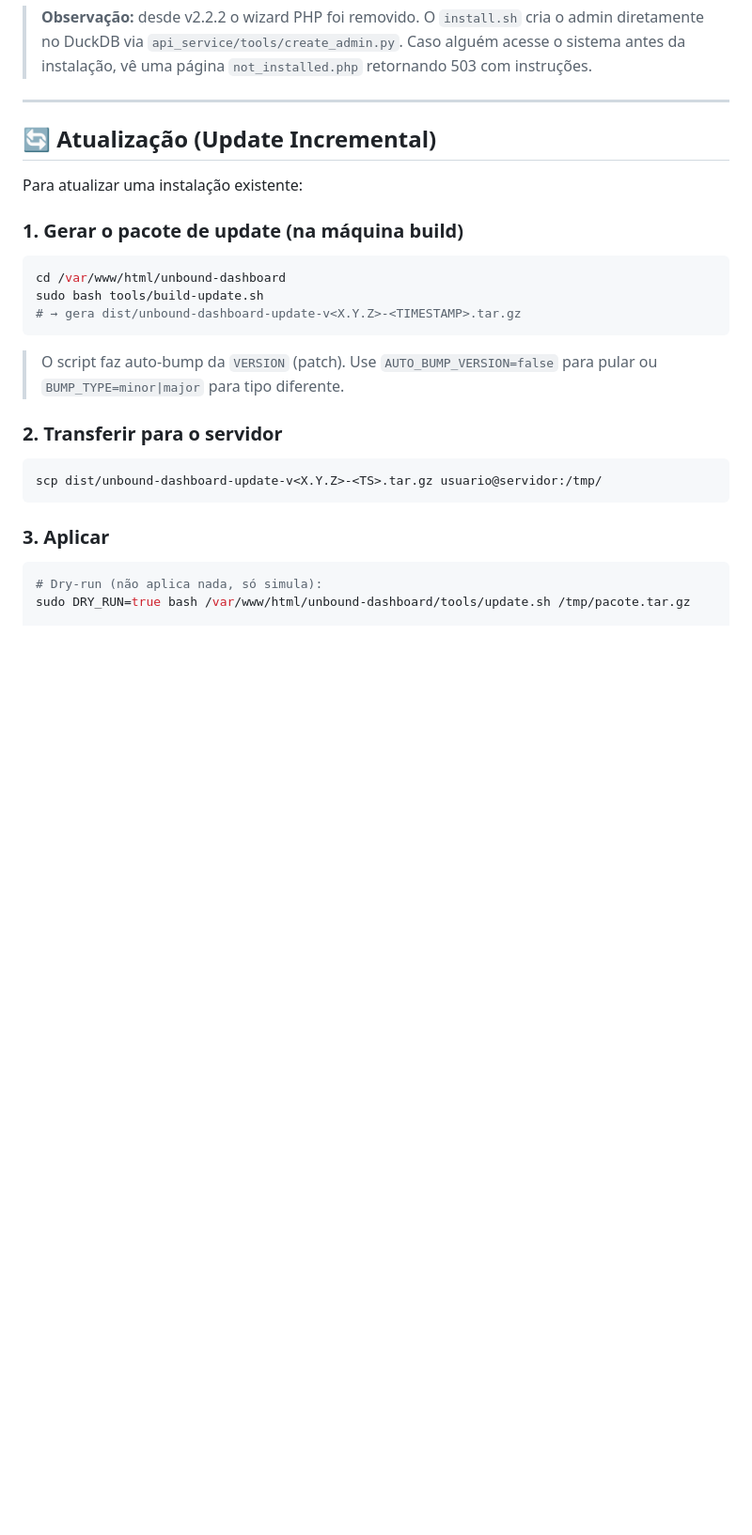
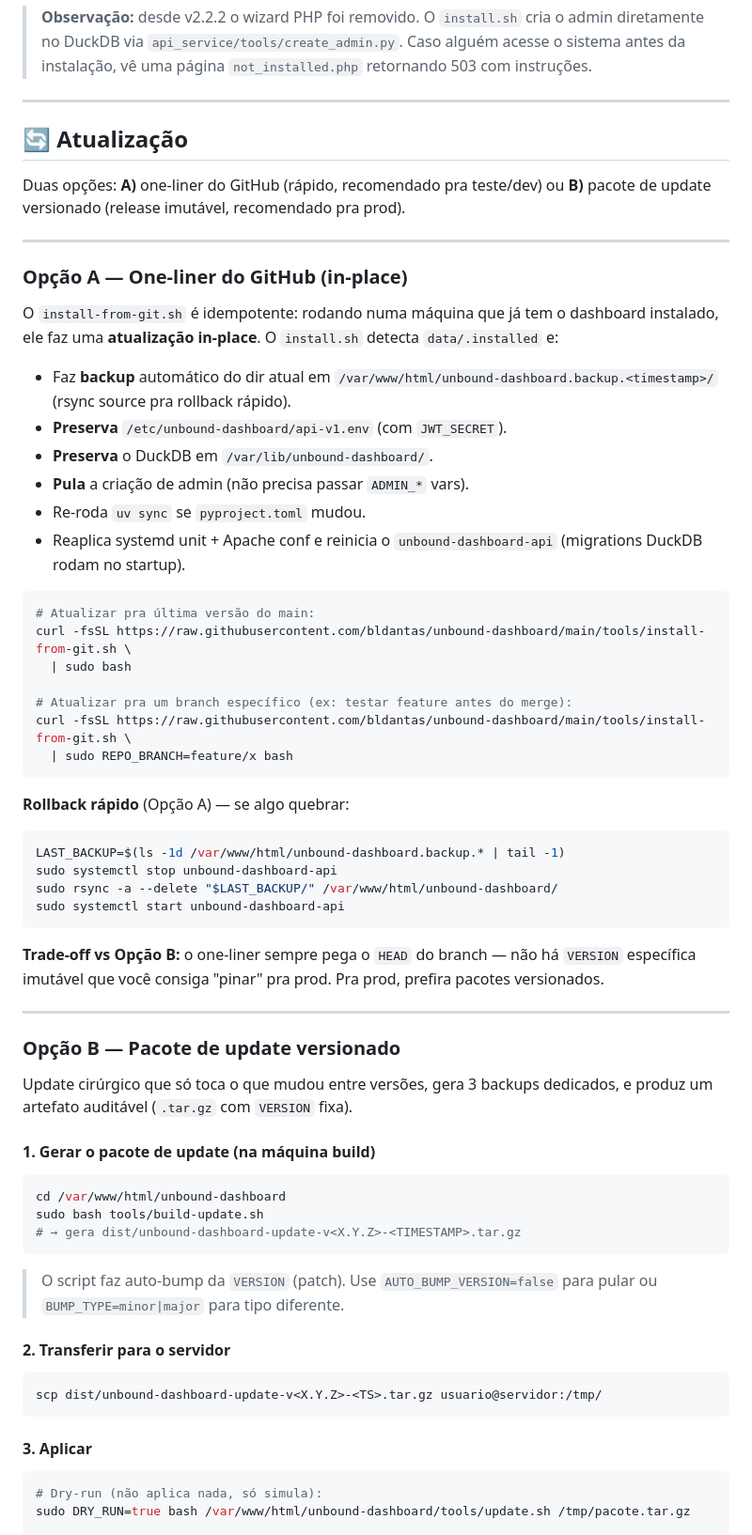
Before and after one commit to bldantas/unbound-dashboard, a Markdown page: MANUAL_INSTALACAO.md, the part around one of its changes. Shown at 94% size. Rendered like a GitHub page; blank space fills up the shorter version.

````diff
--- a/MANUAL_INSTALACAO.md
+++ b/MANUAL_INSTALACAO.md
@@ -180,11 +144,50 @@ Use as credenciais do admin criado na etapa 8.
 
 ---
 
-## 🔄 Atualização (Update Incremental)
+## 🔄 Atualização
 
-Para atualizar uma instalação existente:
+Duas opções: **A)** one-liner do GitHub (rápido, recomendado pra teste/dev) ou **B)** pacote de update versionado (release imutável, recomendado pra prod).
 
-### 1. Gerar o pacote de update (na máquina build)
+---
+
+### Opção A — One-liner do GitHub (in-place)
+
+O `install-from-git.sh` é idempotente: rodando numa máquina que já tem o dashboard instalado, ele faz uma **atualização in-place**. O `install.sh` detecta `data/.installed` e:
+
+- Faz **backup** automático do dir atual em `/var/www/html/unbound-dashboard.backup.<timestamp>/` (rsync source pra rollback rápido).
+- **Preserva** `/etc/unbound-dashboard/api-v1.env` (com `JWT_SECRET`).
+- **Preserva** o DuckDB em `/var/lib/unbound-dashboard/`.
+- **Pula** a criação de admin (não precisa passar `ADMIN_*` vars).
+- Re-roda `uv sync` se `pyproject.toml` mudou.
+- Reaplica systemd unit + Apache conf e reinicia o `unbound-dashboard-api` (migrations DuckDB rodam no startup).
+
+```bash
+# Atualizar pra última versão do main:
+curl -fsSL https://raw.githubusercontent.com/bldantas/unbound-dashboard/main/tools/install-from-git.sh \
+  | sudo bash
+
+# Atualizar pra um branch específico (ex: testar feature antes do merge):
+curl -fsSL https://raw.githubusercontent.com/bldantas/unbound-dashboard/main/tools/install-from-git.sh \
+  | sudo REPO_BRANCH=feature/x bash
+```
+
+**Rollback rápido** (Opção A) — se algo quebrar:
+```bash
+LAST_BACKUP=$(ls -1d /var/www/html/unbound-dashboard.backup.* | tail -1)
+sudo systemctl stop unbound-dashboard-api
+sudo rsync -a --delete "$LAST_BACKUP/" /var/www/html/unbound-dashboard/
+sudo systemctl start unbound-dashboard-api
+```
+
+**Trade-off vs Opção B:** o one-liner sempre pega o `HEAD` do branch — não há `VERSION` específica imutável que você consiga "pinar" pra prod. Pra prod, prefira pacotes versionados.
+
+---
+
+### Opção B — Pacote de update versionado
+
+Update cirúrgico que só toca o que mudou entre versões, gera 3 backups dedicados, e produz um artefato auditável (`.tar.gz` com `VERSION` fixa).
+
+#### 1. Gerar o pacote de update (na máquina build)
 
 ```bash
 cd /var/www/html/unbound-dashboard
@@ -194,13 +197,13 @@ sudo bash tools/build-update.sh
 
 > O script faz auto-bump da `VERSION` (patch). Use `AUTO_BUMP_VERSION=false` para pular ou `BUMP_TYPE=minor|major` para tipo diferente.
 
-### 2. Transferir para o servidor
+#### 2. Transferir para o servidor
 
 ```bash
 scp dist/unbound-dashboard-update-v<X.Y.Z>-<TS>.tar.gz usuario@servidor:/tmp/
 ```
 
-### 3. Aplicar
+#### 3. Aplicar
 
 ```bash
 # Dry-run (não aplica nada, só simula):
````
Also changed, not shown: other parts of MANUAL_INSTALACAO.md (+3 -39 lines).
